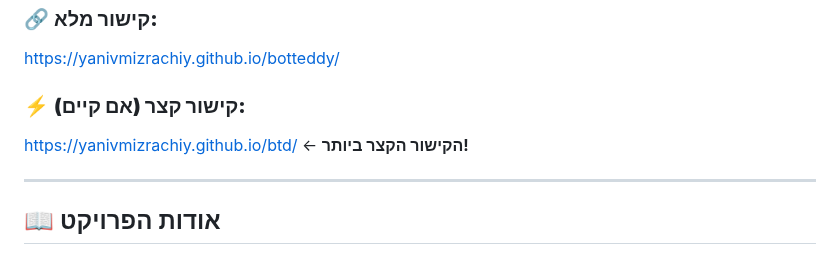
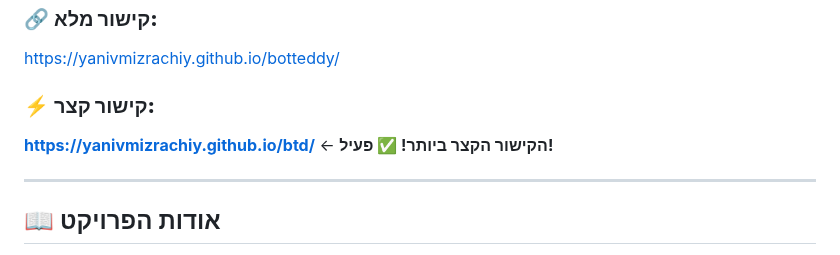
Before and after one commit to yanivmizrachiy/botteddy, a Markdown page: README.md, the part around the change. Drawn GitHub-style.

Commit message:
Mark short URL as active

```diff
--- a/README.md
+++ b/README.md
@@ -12,8 +12,8 @@
 ### 🔗 **קישור מלא:**
 [https://yanivmizrachiy.github.io/botteddy/](https://yanivmizrachiy.github.io/botteddy/)
 
-### ⚡ **קישור קצר (אם קיים):**
-[https://yanivmizrachiy.github.io/btd/](https://yanivmizrachiy.github.io/btd/) ← **הקישור הקצר ביותר!**
+### ⚡ **קישור קצר:**
+**[https://yanivmizrachiy.github.io/btd/](https://yanivmizrachiy.github.io/btd/)** ← **הקישור הקצר ביותר! ✅ פעיל!**
 
 ---
 
```
